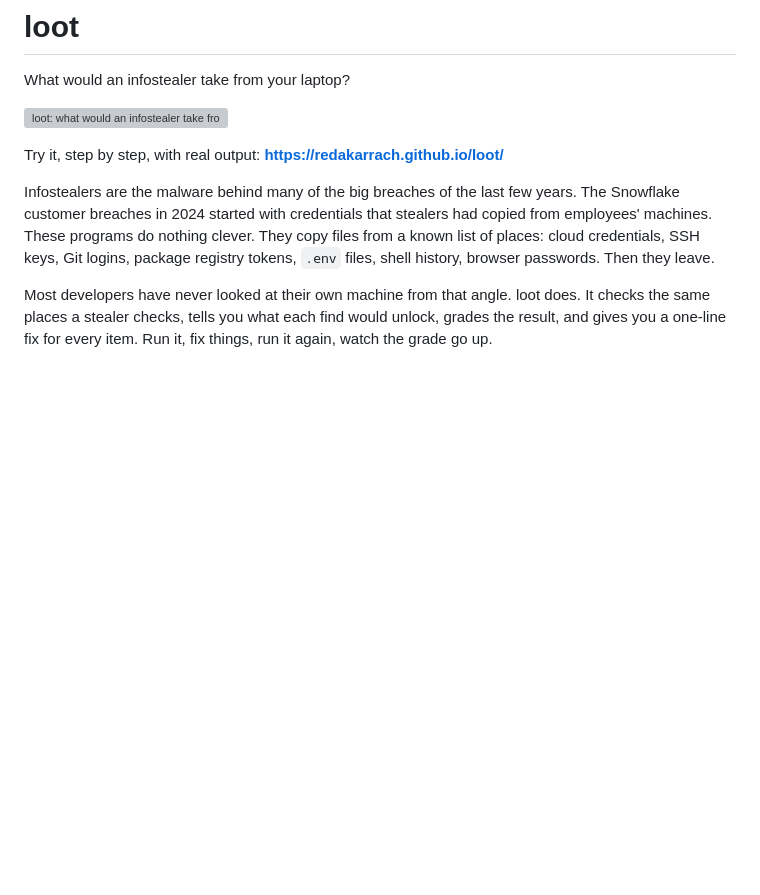
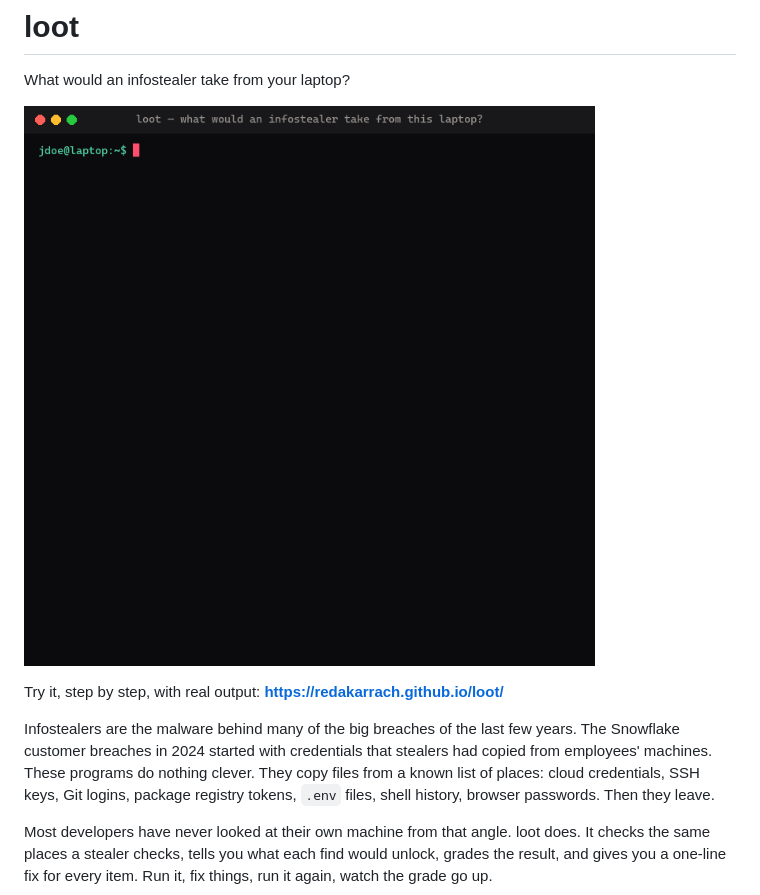
Before and after one commit to RedaKarrach/loot, a Markdown page: README.md, the part around the change. Drawn GitHub-style; pictures changed too: docs/assets/demo.gif (added); blank space fills up the shorter version; grey boxes are pictures that could not be loaded.

Commit message:
README opens with an animated demo; add the GIF renderer

```diff
--- a/README.md
+++ b/README.md
@@ -2,7 +2,7 @@
 
 What would an infostealer take from your laptop?
 
-![loot: what would an infostealer take from your laptop?](docs/assets/banner.svg)
+![loot in a terminal: F before, A after an evening of fixes](docs/assets/demo.gif)
 
 Try it, step by step, with real output: **https://redakarrach.github.io/loot/**
 
```
Also changed, not shown: 1 other file.
